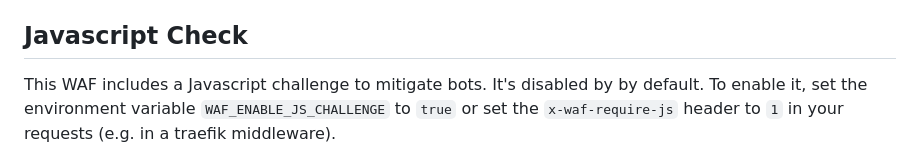
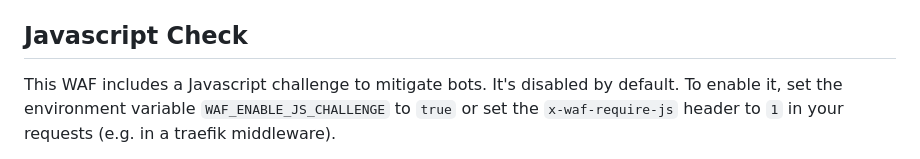
Before and after one commit to Le0Developer/traefik-waf, a Markdown page: README.md, the part around the change. Drawn GitHub-style.

Commit message:
fix typo in README

```diff
--- a/README.md
+++ b/README.md
@@ -15,7 +15,7 @@ ruleset.
 
 ## Javascript Check
 
-This WAF includes a Javascript challenge to mitigate bots. It's disabled by by
+This WAF includes a Javascript challenge to mitigate bots. It's disabled by
 default. To enable it, set the environment variable `WAF_ENABLE_JS_CHALLENGE` to
 `true` or set the `x-waf-require-js` header to `1` in your requests (e.g. in a
 traefik middleware).
```
